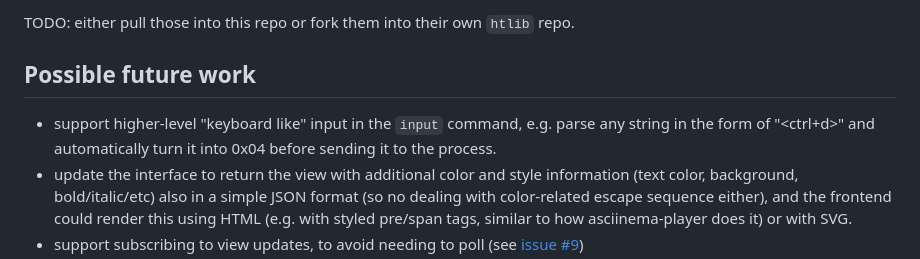
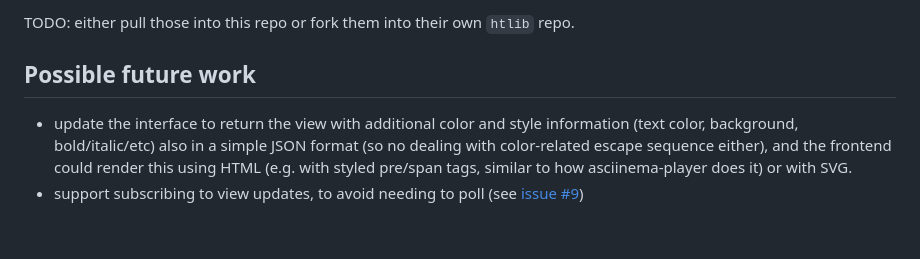
Before and after one commit to memextech/ht, a Markdown page: README.md, the part around the change. Rendered like a GitHub page; blank space fills up the shorter version.

Commit message:
Remove already implement item from future work list

```diff
--- a/README.md
+++ b/README.md
@@ -206,7 +206,6 @@ TODO: either pull those into this repo or fork them into their own `htlib` repo.
 
 ## Possible future work
 
-* support higher-level "keyboard like" input in the `input` command, e.g. parse any string in the form of "<ctrl+d>" and automatically turn it into 0x04 before sending it to the process.
 * update the interface to return the view with additional color and style information (text color, background, bold/italic/etc) also in a simple JSON format (so no dealing with color-related escape sequence either), and the frontend could render this using HTML (e.g. with styled pre/span tags, similar to how asciinema-player does it) or with SVG.
 * support subscribing to view updates, to avoid needing to poll (see [issue #9](https://github.com/andyk/ht/issues/9))
 * native integration with asciinema for recording terminal sessions (see [issue #8](https://github.com/andyk/ht/issues/8))
```
